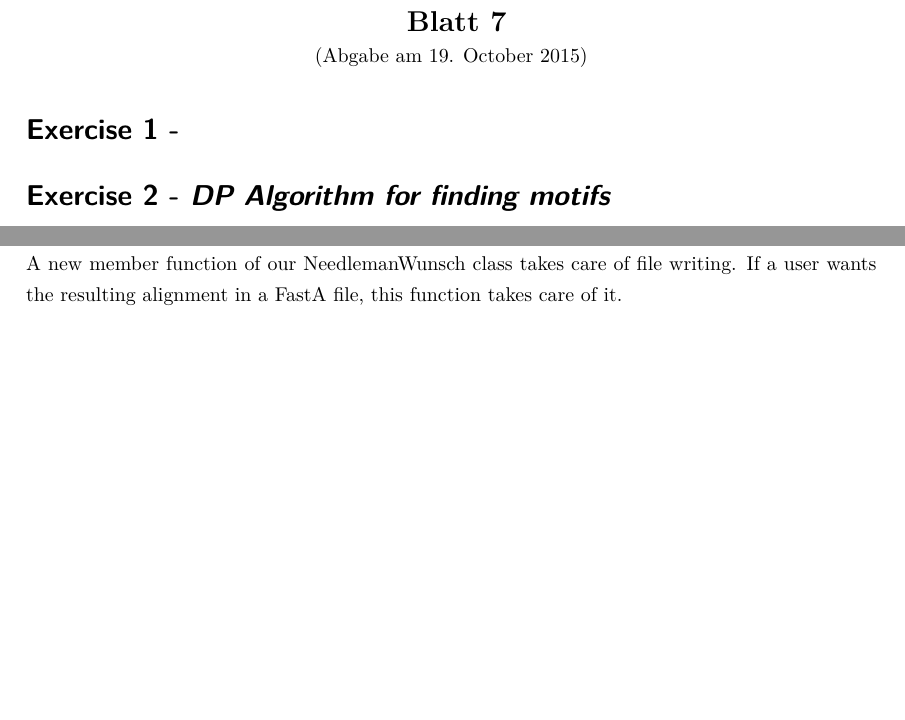
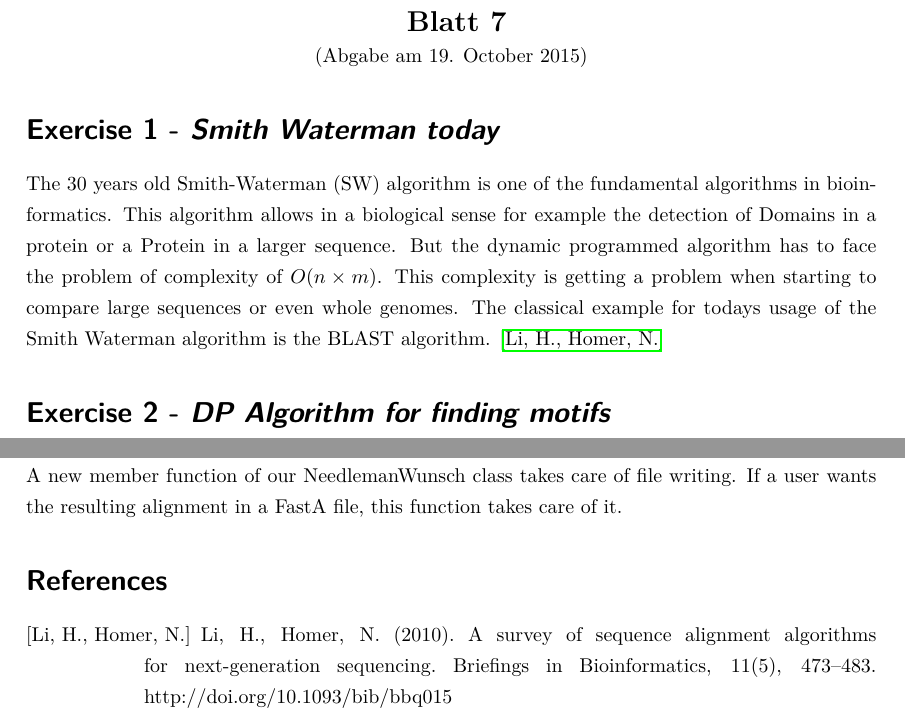
Before and after one commit to RiesBen/BioinformaticsI-Assigments, a LaTeX problem sheet (Assignment I/Assignment1-Ditz_Schroeder-WS15-16.tex): two parts of the page, joined at a grey line, cut so that both start at the same text, the shorter picture padded with empty space. Compiled offline with pdfLaTeX; a LaTeX package or settings file that is missing is left out.

Commit message:
first citation ;)

```diff
--- a/Assignment I/Assignment1-Ditz_Schroeder-WS15-16.tex
+++ b/Assignment I/Assignment1-Ditz_Schroeder-WS15-16.tex
@@ -112,7 +112,10 @@ Tutor: #2  % Tutor
 %\header{Blatt}{Tutor}{Abgabedatum}{Vorlesung}{Bearbeiter}{Semester}{Anzahl Aufgaben}
 \header{7}{Alexander Seitz}{19. October 2015}{Bioinformatics I}{\\Jonas Ditz \\\& Benjamin Schroeder}{WS 15/16}{3}
 
-  \section*{Exercise 1 - \textsl{}}
+  \section*{Exercise 1 - \textsl{Smith Waterman today}}
+	  The 30 years old Smith-Waterman (SW) algorithm is one of the fundamental algorithms in bioinformatics. This algorithm allows in a biological sense for example the detection of Domains in a protein or a Protein in a larger sequence. But the dynamic programmed algorithm has to face the problem of complexity of $O(n\times m)$. This complexity is getting a problem when starting to compare large sequences or even whole genomes.
+	  The classical example for todays usage of the Smith Waterman algorithm is the BLAST algorithm. \cite{blast}
+
 
   \section*{Exercise 2 - \textsl{DP Algorithm for finding motifs}}
   \emph{for} i = 0 \emph{to} \emph{length}(X)\\
@@ -134,4 +137,9 @@ Tutor: #2  % Tutor
   A new member function of our NeedlemanWunsch class takes care of file writing. If a user
   wants the resulting alignment in a FastA file, this function takes care of it.
 
+\begin{thebibliography}{widestlabel}
+	\bibitem[Li, H., Homer, N.]{blast}
+	Li, H., Homer, N. (2010). A survey of sequence alignment algorithms for next-generation sequencing. Briefings in Bioinformatics, 11(5), 473–483. http://doi.org/10.1093/bib/bbq015
+\end{thebibliography}
+
 \end{document}
```
Also changed, not shown: Assignment I/Assignment1-Ditz_Schroeder-WS15-16.pdf (added), 4 other files.
